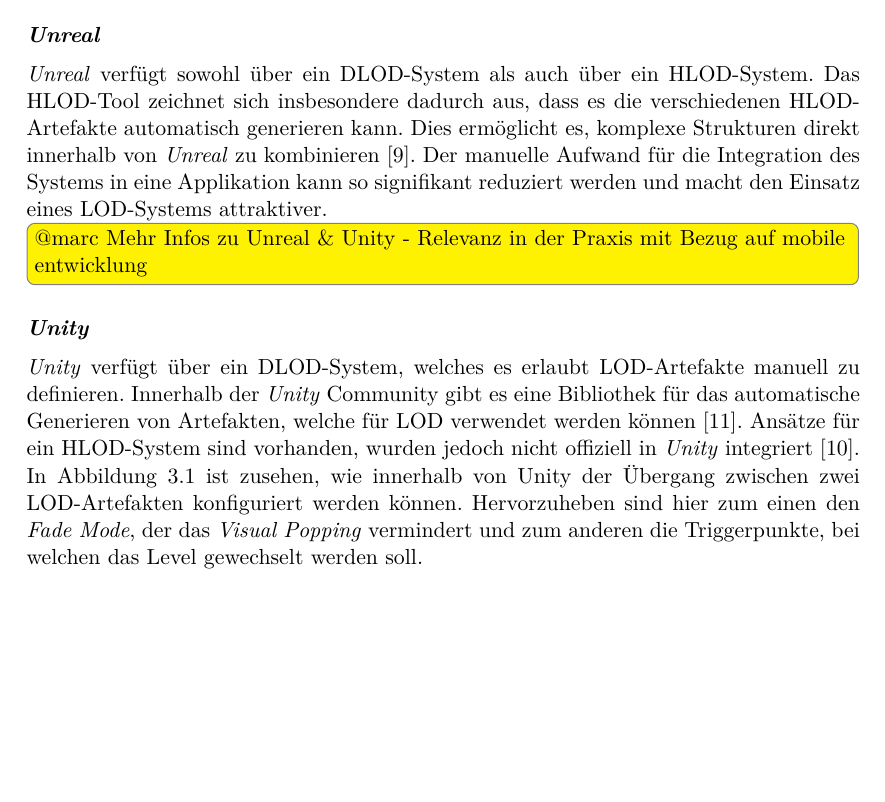
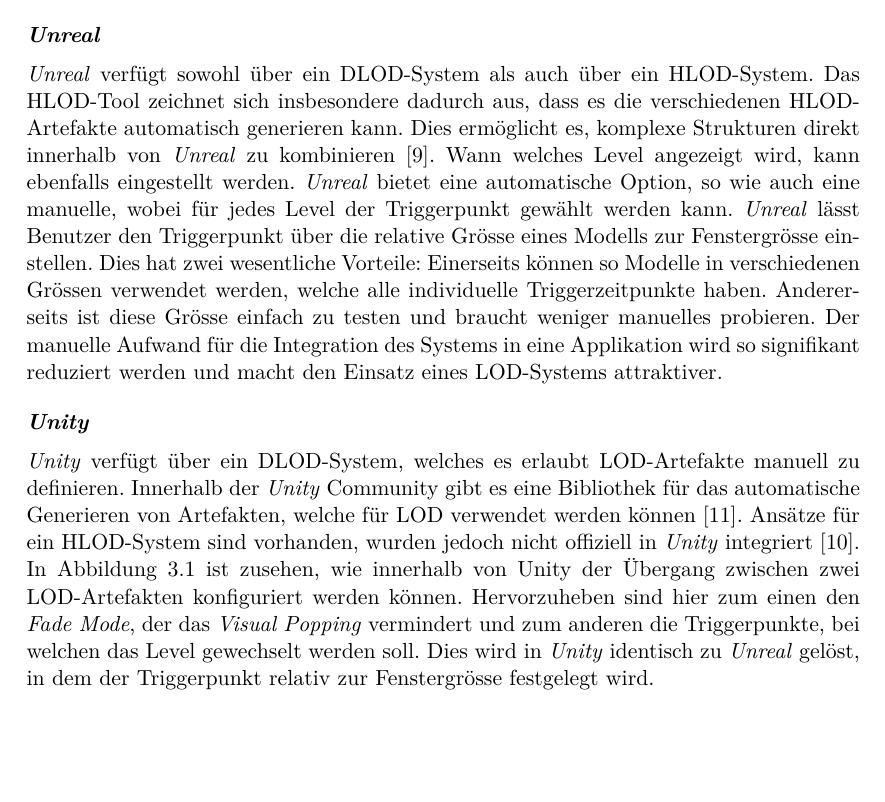
Before and after one commit to kreativwebdesign/lode, a LaTeX document (documentation/report/doc.tex, which reads documentation/report/parts/vorgehen_methoden.tex): part of page 27 of 86, cut so that both start at the same text. Compiled offline with pdfLaTeX; a missing bibliography style is replaced by a similar one.

Commit message:
Extend unreal and unity section

```diff
--- a/documentation/report/parts/vorgehen_methoden.tex
+++ b/documentation/report/parts/vorgehen_methoden.tex
@@ -16,9 +16,9 @@
 
 \paragraph{Unreal}
 
-\e{Unreal} verfügt sowohl über ein DLOD-System als auch über ein HLOD-System. Das HLOD-Tool zeichnet sich insbesondere dadurch aus, dass es die verschiedenen HLOD-Artefakte automatisch generieren kann. Dies ermöglicht es, komplexe Strukturen direkt innerhalb von \e{Unreal} zu kombinieren \cite{unrealProxyLod}. Der manuelle Aufwand für die Integration des Systems in eine Applikation kann so signifikant reduziert werden und macht den Einsatz eines LOD-Systems attraktiver.
-
-\todo[inline]{@marc Mehr Infos zu Unreal \& Unity - Relevanz in der Praxis mit Bezug auf mobile entwicklung}
+\e{Unreal} verfügt sowohl über ein DLOD-System als auch über ein HLOD-System. Das HLOD-Tool zeichnet sich insbesondere dadurch aus, dass es die verschiedenen HLOD-Artefakte automatisch generieren kann. Dies ermöglicht es, komplexe Strukturen direkt innerhalb von \e{Unreal} zu kombinieren \cite{unrealProxyLod}. Wann welches Level angezeigt wird, kann ebenfalls eingestellt werden. \e{Unreal} bietet eine automatische Option, so wie auch eine manuelle, wobei für jedes Level der Triggerpunkt gewählt werden kann.
+\e{Unreal} lässt Benutzer den Triggerpunkt über die relative Grösse eines Modells zur Fenstergrösse einstellen. Dies hat zwei wesentliche Vorteile: Einerseits können so Modelle in verschiedenen Grössen verwendet werden, welche alle individuelle Triggerzeitpunkte haben. Andererseits ist diese Grösse einfach zu testen und braucht weniger manuelles probieren.
+Der manuelle Aufwand für die Integration des Systems in eine Applikation wird so signifikant reduziert werden und macht den Einsatz eines LOD-Systems attraktiver.
 
 \paragraph{Unity}
 
@@ -27,6 +27,7 @@
 Ansätze für ein HLOD-System sind vorhanden, wurden jedoch nicht offiziell in \e{Unity} integriert \cite{unityAutoLod}.
 
 In Abbildung \ref{fig:unityDLODGroup} ist zusehen, wie innerhalb von Unity der Übergang zwischen zwei LOD-Artefakten konfiguriert werden können. Hervorzuheben sind hier zum einen den \e{Fade Mode}, der das \e{Visual Popping} vermindert und zum anderen die Triggerpunkte, bei welchen das Level gewechselt werden soll.
+Dies wird in \e{Unity} identisch zu \e{Unreal} gelöst, in dem der Triggerpunkt relativ zur Fenstergrösse festgelegt wird.
 
 \begin{figure}[H]
   \centering
```
